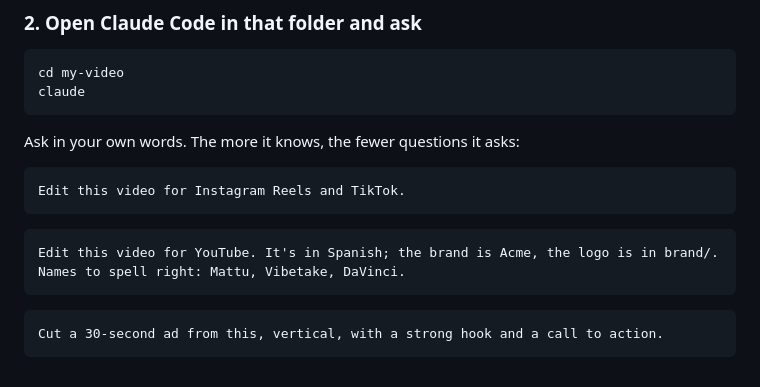
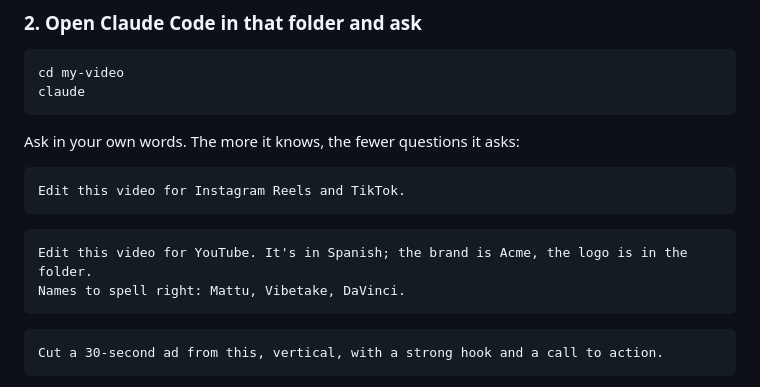
Before and after one commit to Mattufia/vibetake, a Markdown page: README.md, the part around the change. Drawn GitHub-style.

Commit message:
README: example without brand/ path

````diff
--- a/README.md
+++ b/README.md
@@ -66,7 +66,7 @@ Ask in your own words. The more it knows, the fewer questions it asks:
 Edit this video for Instagram Reels and TikTok.
 ```
 ```text
-Edit this video for YouTube. It's in Spanish; the brand is Acme, the logo is in brand/.
+Edit this video for YouTube. It's in Spanish; the brand is Acme, the logo is in the folder.
 Names to spell right: Mattu, Vibetake, DaVinci.
 ```
 ```text
````
